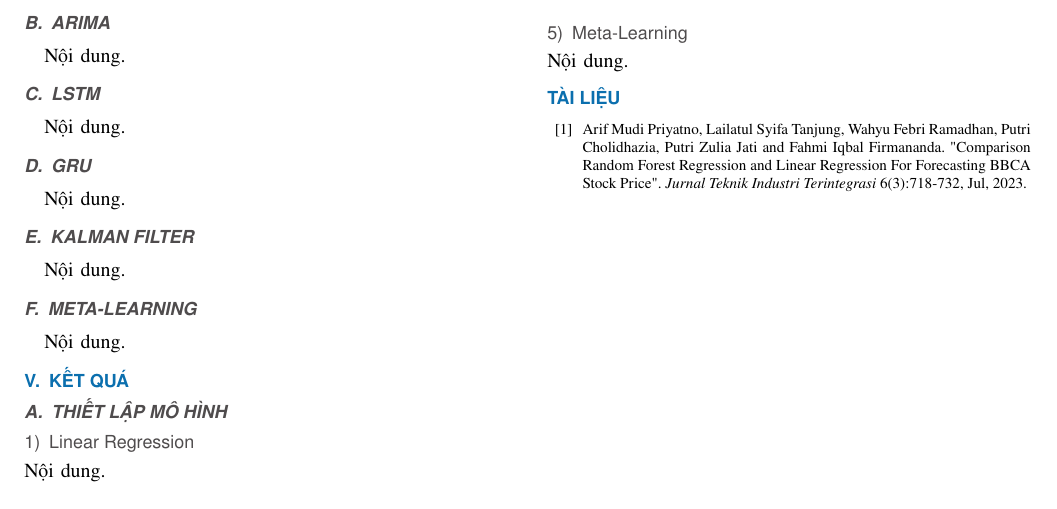
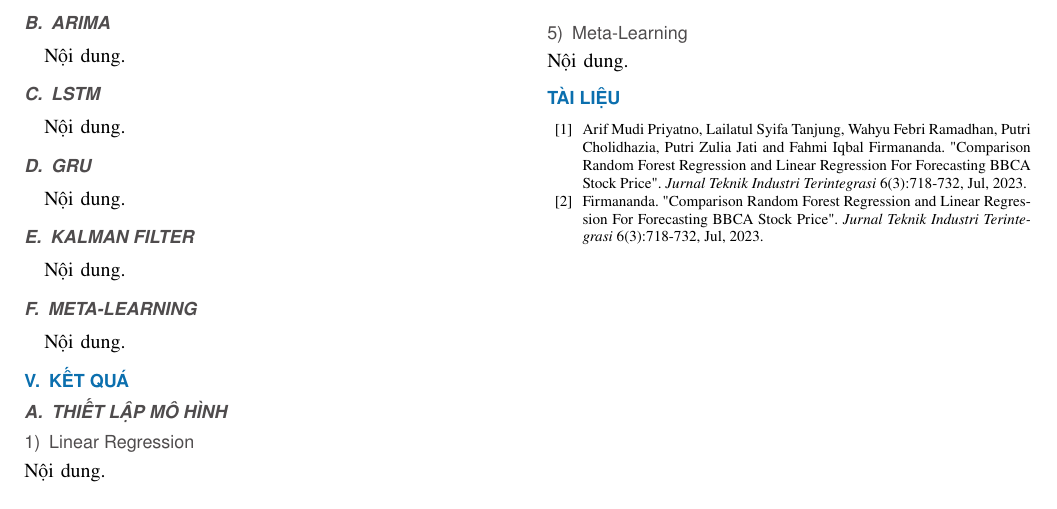
Before and after one commit to phuchs47203/IS403_O21_07, a LaTeX paper (Latex/main.tex, which reads Latex/sections/references.tex): part of page 2 of 2, cut so that both start at the same text. Compiled offline with pdfLaTeX; a missing font is replaced by an installed copy or a similar font; a LaTeX package or settings file that is missing is left out.

Commit message:
add model

```diff
--- a/Latex/sections/references.tex
+++ b/Latex/sections/references.tex
@@ -1,6 +1,7 @@
 %% UNCOMMENT these lines below (and remove the 2 commands above) if you want to embed the bibliografy.
 \begin{thebibliography}{00}
 \bibitem{b1} Arif Mudi Priyatno, Lailatul Syifa Tanjung, Wahyu Febri Ramadhan, Putri Cholidhazia, Putri Zulia Jati and Fahmi Iqbal Firmananda. "Comparison Random Forest Regression and Linear Regression For Forecasting BBCA Stock Price". \textit{Jurnal Teknik Industri Terintegrasi} 6(3):718-732, Jul, 2023.
+\bibitem{b2}  Firmananda. "Comparison Random Forest Regression and Linear Regression For Forecasting BBCA Stock Price". \textit{Jurnal Teknik Industri Terintegrasi} 6(3):718-732, Jul, 2023.
 
 \end{thebibliography}
 %%%%%%%%%%%%%%%
```
Also changed, not shown: Latex/main.pdf, 20 other files.
